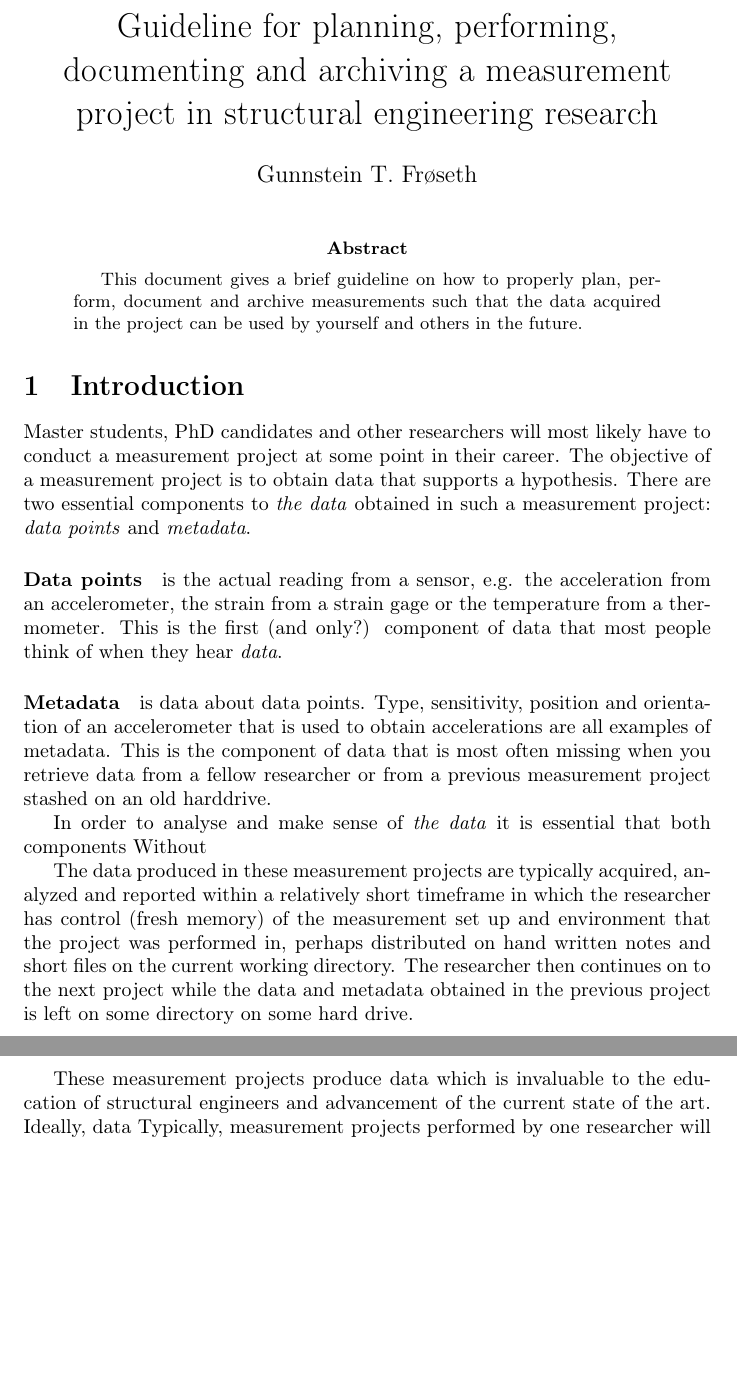
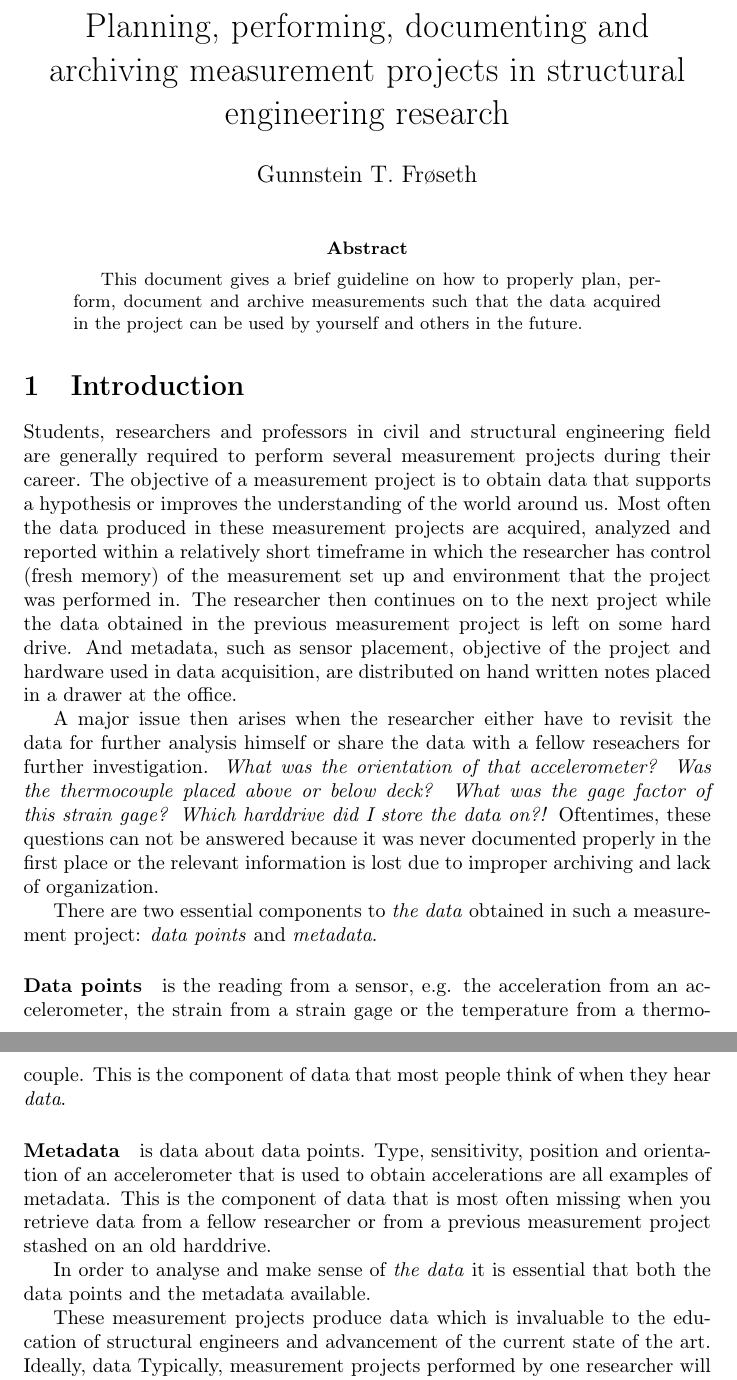
Before and after one commit to ntnu-structural-dynamics/metadata-guideline, a LaTeX paper (latex/metadata-guideline.tex): two parts of pages 1 and 2 of 2, joined at a grey line, cut at the place of the change, the shorter picture padded with empty space. Compiled offline with pdfLaTeX.

Commit message:
Continued writing

```diff
--- a/latex/metadata-guideline.tex
+++ b/latex/metadata-guideline.tex
@@ -4,7 +4,7 @@
 \usepackage[T1]{fontenc}
 
 
-\title{Guideline for planning, performing, documenting and archiving a measurement project in structural engineering research}
+\title{Planning, performing, documenting and archiving measurement projects in structural engineering research}
 \author{Gunnstein T. Frøseth}
 \date{}
 \begin{document}
@@ -17,18 +17,20 @@
 
 
 \section{Introduction}
-Master students, PhD candidates and other researchers will most likely
-have to conduct a measurement project at some point in their career.  The objective of a measurement project is to obtain data that supports a hypothesis.  There are two essential components to \emph{the data} obtained in such a measurement project: \emph{data points} and \emph{metadata}.
+Students, researchers and professors in civil and structural engineering field are generally required to perform several measurement projects during their career.  The objective of a measurement project is to obtain data that supports a hypothesis or improves the understanding of the world around us.  Most often the data produced in these measurement projects are acquired, analyzed and reported within a relatively short timeframe in which the researcher has control (fresh memory) of the measurement set up and environment that the project was performed in.  The researcher then continues on to the next project while the data obtained in the previous measurement project is left on some hard drive.  And metadata, such as sensor placement, objective of the project and hardware used in data acquisition, are distributed on hand written notes placed in a drawer at the office.
 
-\paragraph{Data points} is the actual reading from a sensor, e.g. the acceleration from an accelerometer, the strain from a strain gage or the temperature from a thermometer.  This is the first (and only?) component of data that most people think of when they hear \emph{data}.
+A major issue then arises when the researcher either have to revisit the data for further analysis himself or share the data with a fellow reseachers for further investigation.  \emph{What was the orientation of that accelerometer?}  \emph{Was the thermocouple placed above or below deck?}  \emph{What was the gage factor of this strain gage?}  \emph{Which harddrive did I store the data on?!}  Oftentimes, these questions can not be answered because it was never documented properly in the first place or the relevant information is lost due to improper archiving and lack of organization.
+
+
+There are two essential components to \emph{the data} obtained in such a measurement project: \emph{data points} and \emph{metadata}.
+
+\paragraph{Data points} is the reading from a sensor, e.g. the acceleration from an accelerometer, the strain from a strain gage or the temperature from a thermocouple.  This is the component of data that most people think of when they hear \emph{data}.
 
 \paragraph{Metadata} is data about data points.  Type, sensitivity, position and orientation of an accelerometer that is used to obtain accelerations are all examples of metadata.  This is the component of data that is most often missing when you retrieve data from a fellow researcher or from a previous measurement project stashed on an old harddrive.
 
+In order to analyse and make sense of \emph{the data} it is essential that both the data points and the metadata available.
 
-In order to analyse and make sense of \emph{the data} it is essential that both components
-Without
 
-The data produced in these measurement projects are typically acquired, analyzed and reported within a relatively short timeframe  in which the researcher has control (fresh memory) of the measurement set up and environment that the project was performed in, perhaps distributed on hand written notes and short files on the current working directory.  The researcher then continues on to the next project while the data and metadata obtained in the previous project is left on some directory on some hard drive.
 
 These measurement projects produce data which is invaluable to the education of structural engineers and advancement of the current state of the art.  Ideally, data  Typically, measurement projects performed by one researcher will produce data which the researcher subsequently analyzes and ``archives''.
 
```
Also changed, not shown: latex/_region_.tex (deleted, +0 -17 lines), latex/metadata-guideline.pdf.
